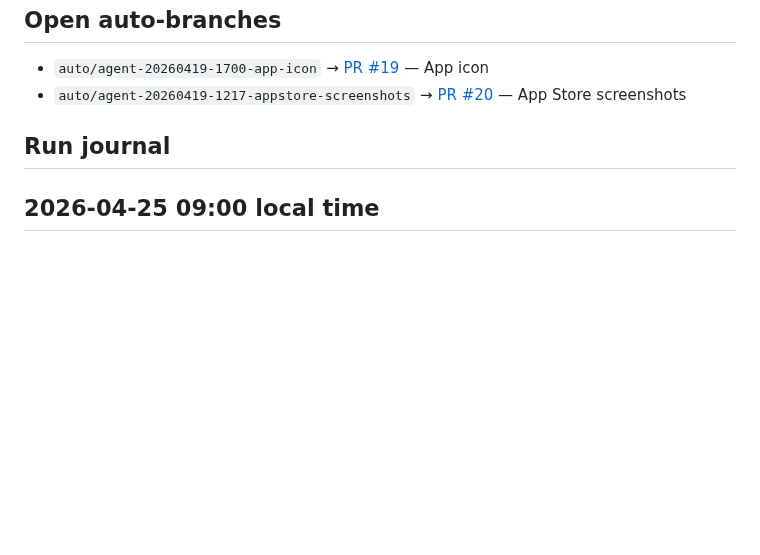
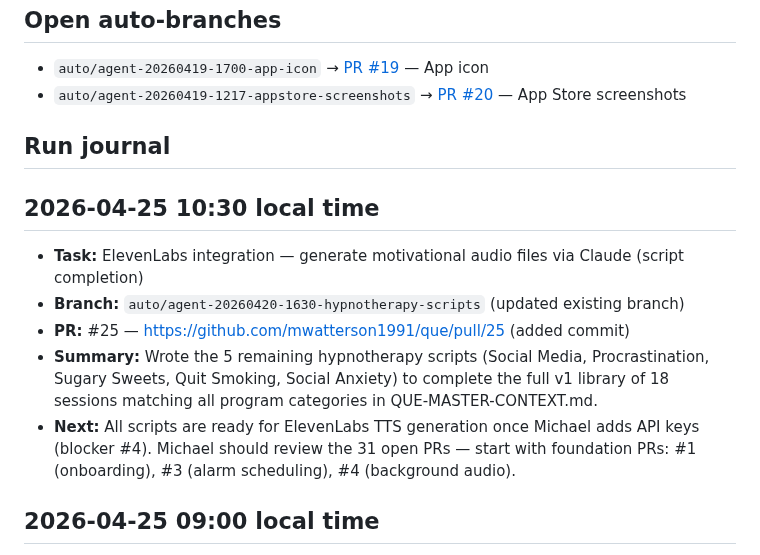
Before and after one commit to mwatterson1991/que, a Markdown page: QUE-STATUS.md, the part around one of its changes. GitHub-like rendering; blank space fills up the shorter version.

Commit message:
docs: log run — completed 5 remaining hypnotherapy scripts on PR #25
Co-Authored-By: Claude <noreply@anthropic.com>

```diff
--- a/QUE-STATUS.md
+++ b/QUE-STATUS.md
@@ -65,6 +65,13 @@ Last agent run: 2026-04-25 09:00
 
 ## Run journal
 
+## 2026-04-25 10:30 local time
+- **Task:** ElevenLabs integration — generate motivational audio files via Claude (script completion)
+- **Branch:** `auto/agent-20260420-1630-hypnotherapy-scripts` (updated existing branch)
+- **PR:** #25 — https://github.com/mwatterson1991/que/pull/25 (added commit)
+- **Summary:** Wrote the 5 remaining hypnotherapy scripts (Social Media, Procrastination, Sugary Sweets, Quit Smoking, Social Anxiety) to complete the full v1 library of 18 sessions matching all program categories in QUE-MASTER-CONTEXT.md.
+- **Next:** All scripts are ready for ElevenLabs TTS generation once Michael adds API keys (blocker #4). Michael should review the 31 open PRs — start with foundation PRs: #1 (onboarding), #3 (alarm scheduling), #4 (background audio).
+
 ## 2026-04-25 09:00 local time
 - **Task:** N/A — NO-OP
 - **Branch:** none
```
Also changed, not shown: other parts of QUE-STATUS.md (+1 -1 lines).
